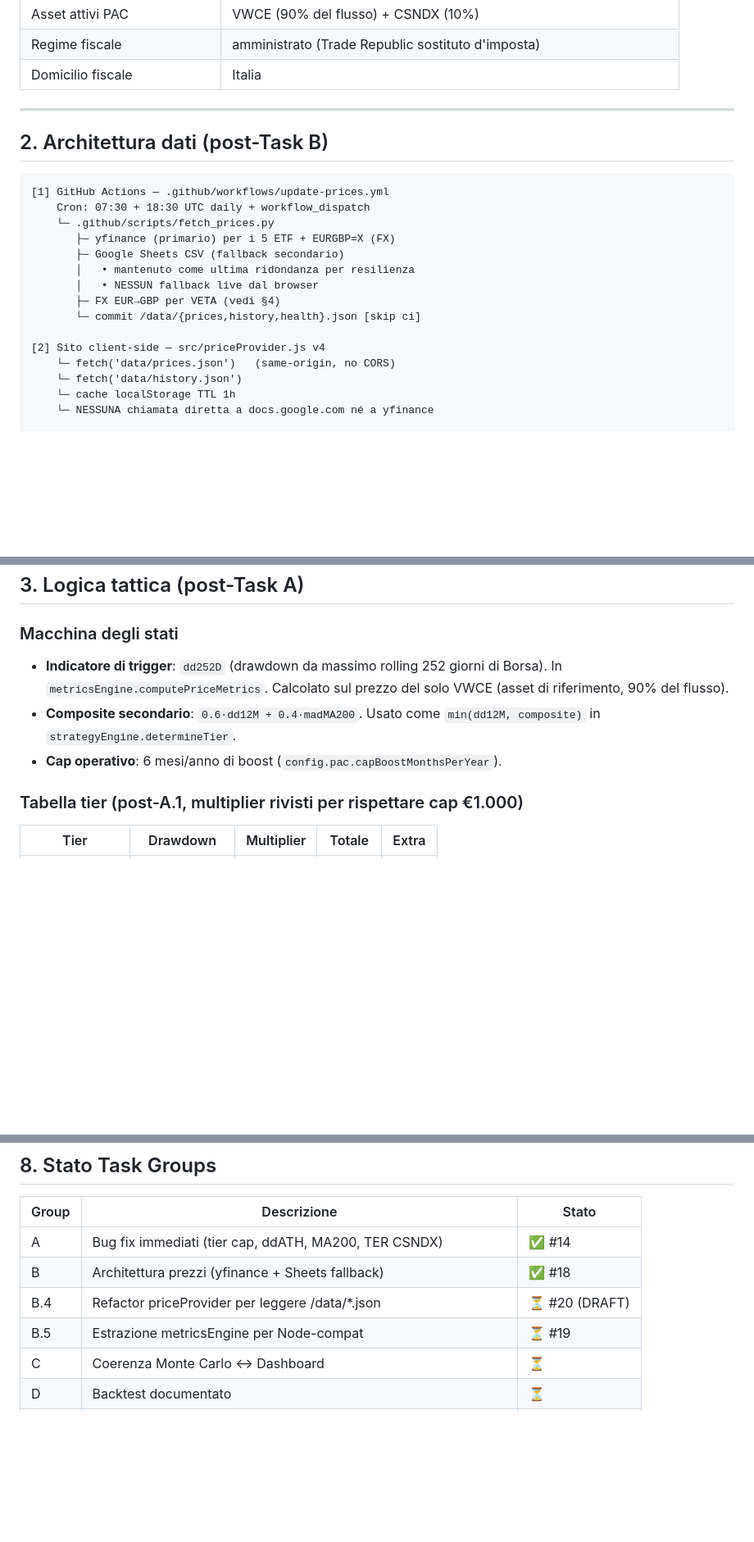
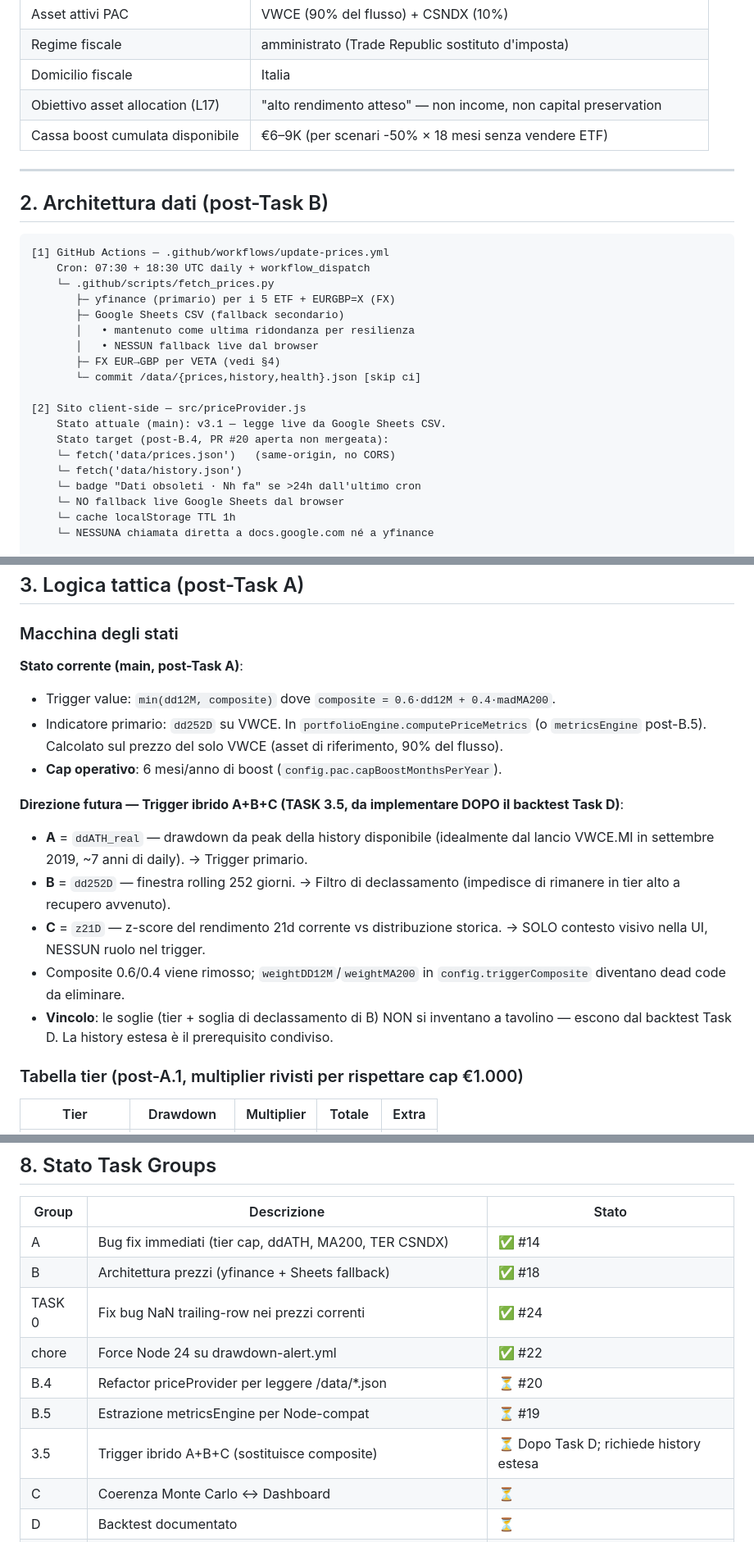
Before and after one commit to vincenzopaciullo89-lab/pac-terminal, a Markdown page: docs/PAC_TERMINAL_PROMPT.md, 3 parts joined by grey strips. Shown at 82% size. Rendered like a GitHub page; blank space fills up the shorter version.

Commit message:
docs(prompt): aggiorna stato post TASK 0 + decisioni recenti
- §1: aggiunti vincoli L17 (obiettivo "alto rendimento atteso") e cassa
  boost cumulata €6-9K.
- §2: priceProvider corretto — su main è ancora v3.1 (Google Sheets),
  v4/JSON è il target post-B.4 (PR #20 non mergeata). Aggiunto badge stale.
- §3: trigger attuale (min(dd12M, composite)) marcato come stato corrente;
  aggiunta direzione futura ibrido A+B+C (TASK 3.5) con vincolo soglie-da-backtest.
- §6: drawdown-alert.yml Node24 → PR #22 merged.
- §7: aggiunte righe TASK 0 (fix NaN, PR #24), L17, trigger ibrido.
- §8: aggiunti TASK 0 (#24), chore Node24 (#22), TASK 3.5; numeri PR
  B.4=#20 / B.5=#19 verificati via API.

https://claude.ai/code/session_016HqvKQbGrYCXJkrv4hDy49

```diff
--- a/docs/PAC_TERMINAL_PROMPT.md
+++ b/docs/PAC_TERMINAL_PROMPT.md
@@ -27,6 +27,8 @@ Republic. JavaScript vanilla modularizzato in `src/`. Repo:
 | Asset attivi PAC | VWCE (90% del flusso) + CSNDX (10%) |
 | Regime fiscale | amministrato (Trade Republic sostituto d'imposta) |
 | Domicilio fiscale | Italia |
+| Obiettivo asset allocation (L17) | "alto rendimento atteso" — non income, non capital preservation |
+| Cassa boost cumulata disponibile | €6–9K (per scenari -50% × 18 mesi senza vendere ETF) |
 
 ---
 
@@ -43,9 +45,13 @@ Republic. JavaScript vanilla modularizzato in `src/`. Repo:
        ├─ FX EUR→GBP per VETA (vedi §4)
        └─ commit /data/{prices,history,health}.json [skip ci]
 
-[2] Sito client-side — src/priceProvider.js v4
+[2] Sito client-side — src/priceProvider.js
+    Stato attuale (main): v3.1 — legge live da Google Sheets CSV.
+    Stato target (post-B.4, PR #20 aperta non mergeata):
     └─ fetch('data/prices.json')   (same-origin, no CORS)
     └─ fetch('data/history.json')
+    └─ badge "Dati obsoleti · Nh fa" se >24h dall'ultimo cron
+    └─ NO fallback live Google Sheets dal browser
     └─ cache localStorage TTL 1h
     └─ NESSUNA chiamata diretta a docs.google.com né a yfinance
 
@@ -69,9 +75,17 @@ Republic. JavaScript vanilla modularizzato in `src/`. Repo:
 
 ### Macchina degli stati
 
-- **Indicatore di trigger**: `dd252D` (drawdown da massimo rolling 252 giorni di Borsa). In `metricsEngine.computePriceMetrics`. Calcolato sul prezzo del solo VWCE (asset di riferimento, 90% del flusso).
-- **Composite secondario**: `0.6·dd12M + 0.4·madMA200`. Usato come `min(dd12M, composite)` in `strategyEngine.determineTier`.
+**Stato corrente (main, post-Task A)**:
+- Trigger value: `min(dd12M, composite)` dove `composite = 0.6·dd12M + 0.4·madMA200`.
+- Indicatore primario: `dd252D` su VWCE. In `portfolioEngine.computePriceMetrics` (o `metricsEngine` post-B.5). Calcolato sul prezzo del solo VWCE (asset di riferimento, 90% del flusso).
 - **Cap operativo**: 6 mesi/anno di boost (`config.pac.capBoostMonthsPerYear`).
+
+**Direzione futura — Trigger ibrido A+B+C (TASK 3.5, da implementare DOPO il backtest Task D)**:
+- **A** = `ddATH_real` — drawdown da peak della history disponibile (idealmente dal lancio VWCE.MI in settembre 2019, ~7 anni di daily). → Trigger primario.
+- **B** = `dd252D` — finestra rolling 252 giorni. → Filtro di declassamento (impedisce di rimanere in tier alto a recupero avvenuto).
+- **C** = `z21D` — z-score del rendimento 21d corrente vs distribuzione storica. → SOLO contesto visivo nella UI, NESSUN ruolo nel trigger.
+- Composite 0.6/0.4 viene rimosso; `weightDD12M`/`weightMA200` in `config.triggerComposite` diventano dead code da eliminare.
+- **Vincolo**: le soglie (tier + soglia di declassamento di B) NON si inventano a tavolino — escono dal backtest Task D. La history estesa è il prerequisito condiviso.
 
 ### Tabella tier (post-A.1, multiplier rivisti per rispettare cap €1.000)
 
@@ -203,8 +220,11 @@ prese a valle dei due round di diagnostica preflight (PR #15-#16).
 |---|---|---|
 | A | Bug fix immediati (tier cap, ddATH, MA200, TER CSNDX) | ✅ #14 |
 | B | Architettura prezzi (yfinance + Sheets fallback) | ✅ #18 |
-| B.4 | Refactor priceProvider per leggere /data/*.json | ⏳ #20 (DRAFT) |
+| TASK 0 | Fix bug NaN trailing-row nei prezzi correnti | ✅ #24 |
+| chore | Force Node 24 su drawdown-alert.yml | ✅ #22 |
+| B.4 | Refactor priceProvider per leggere /data/*.json | ⏳ #20 |
 | B.5 | Estrazione metricsEngine per Node-compat | ⏳ #19 |
+| 3.5 | Trigger ibrido A+B+C (sostituisce composite) | ⏳ Dopo Task D; richiede history estesa |
 | C | Coerenza Monte Carlo ↔ Dashboard | ⏳ |
 | D | Backtest documentato | ⏳ |
 | E | Migliorie grafici (fan chart, box plot, etichette) | ⏳ |
```
Also changed, not shown: other parts of docs/PAC_TERMINAL_PROMPT.md (+4 -1 lines).
